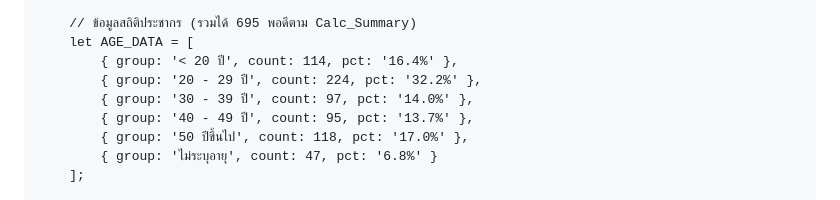
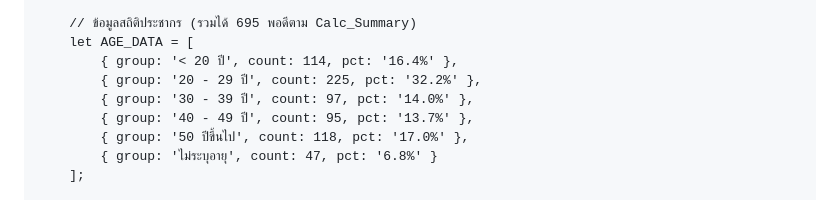
Before and after one commit to LaboratoryODPC10/-sti-amr-dashboard-odpc10, a Markdown page: README.md, the part around the change. Drawn GitHub-style.

Commit message:
Fix age count for 20-29 year age group

```diff
--- a/README.md
+++ b/README.md
@@ -565,7 +565,7 @@
         // ข้อมูลสถิติประชากร (รวมได้ 695 พอดีตาม Calc_Summary)
         let AGE_DATA = [
             { group: '< 20 ปี', count: 114, pct: '16.4%' },
-            { group: '20 - 29 ปี', count: 224, pct: '32.2%' },
+            { group: '20 - 29 ปี', count: 225, pct: '32.2%' },
             { group: '30 - 39 ปี', count: 97, pct: '14.0%' },
             { group: '40 - 49 ปี', count: 95, pct: '13.7%' },
             { group: '50 ปีขึ้นไป', count: 118, pct: '17.0%' },
```
